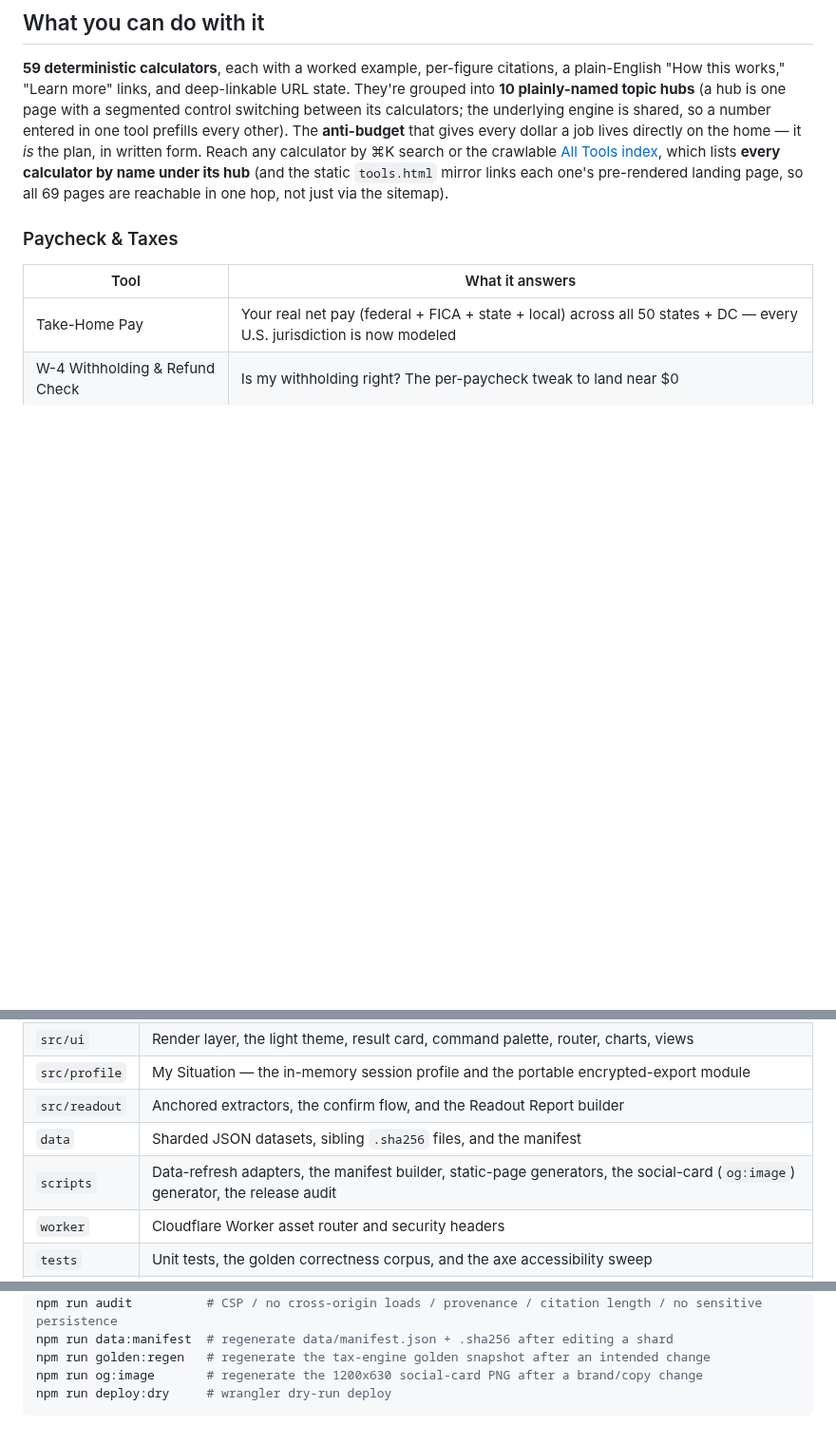
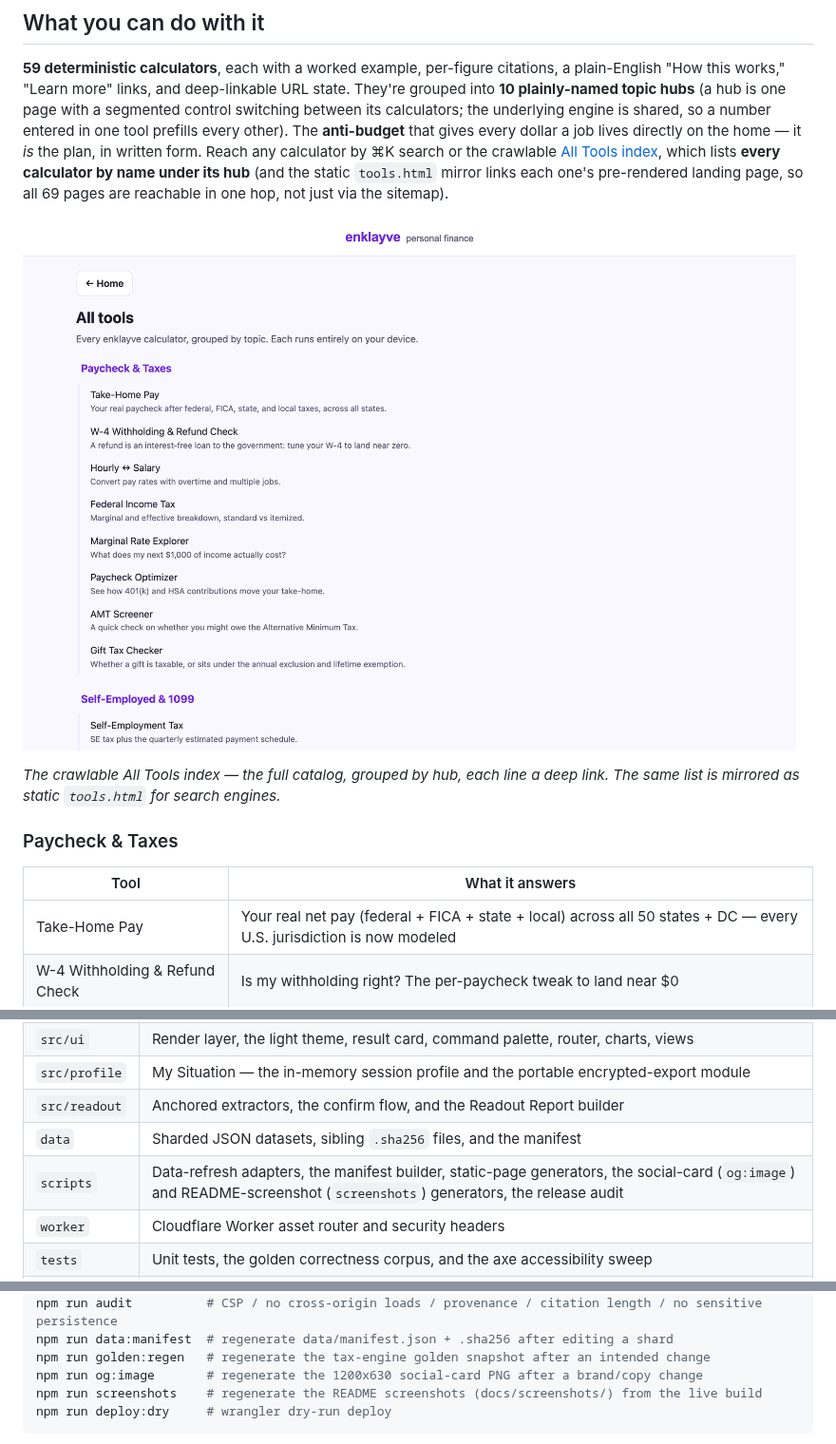
Before and after one commit to clay-good/enklayve, a Markdown page: README.md, 3 parts joined by grey strips. Shown at 95% size. GitHub-like rendering; pictures changed too: docs/screenshots/all-tools.png (added); blank space fills up the shorter version.

````diff
--- a/README.md
+++ b/README.md
@@ -58,6 +58,10 @@ A verifiable snapshot — every figure here is reproducible from the repo, not m
 ## What you can do with it
 
 **59 deterministic calculators**, each with a worked example, per-figure citations, a plain-English "How this works," "Learn more" links, and deep-linkable URL state. They're grouped into **10 plainly-named topic hubs** (a hub is one page with a segmented control switching between its calculators; the underlying engine is shared, so a number entered in one tool prefills every other). The **anti-budget** that gives every dollar a job lives directly on the home — it *is* the plan, in written form. Reach any calculator by ⌘K search or the crawlable [All Tools index](#cicd-and-deploy), which lists **every calculator by name under its hub** (and the static `tools.html` mirror links each one's pre-rendered landing page, so all 69 pages are reachable in one hop, not just via the sitemap).
+
+![The All Tools index: every calculator listed by name under its topic hub — Paycheck & Taxes (Take-Home Pay, W-4 Withholding & Refund Check, Hourly ↔ Salary, Federal Income Tax, Marginal Rate Explorer, …), Self-Employed & 1099, and the rest.](docs/screenshots/all-tools.png)
+
+*The crawlable All Tools index — the full catalog, grouped by hub, each line a deep link. The same list is mirrored as static `tools.html` for search engines.*
 
 ### Paycheck & Taxes
 
@@ -551,7 +567,7 @@ See the spec files for the full per-wave history.
 | `src/profile` | My Situation — the in-memory session profile and the portable encrypted-export module |
 | `src/readout` | Anchored extractors, the confirm flow, and the Readout Report builder |
 | `data` | Sharded JSON datasets, sibling `.sha256` files, and the manifest |
-| `scripts` | Data-refresh adapters, the manifest builder, static-page generators, the social-card (`og:image`) generator, the release audit |
+| `scripts` | Data-refresh adapters, the manifest builder, static-page generators, the social-card (`og:image`) and README-screenshot (`screenshots`) generators, the release audit |
 | `worker` | Cloudflare Worker asset router and security headers |
 | `tests` | Unit tests, the golden correctness corpus, and the axe accessibility sweep |
 | `docs` | The specs, data sources, adding-a-state, contributing, the source diff log, and the launch checklist |
@@ -573,6 +589,7 @@ npm run audit          # CSP / no cross-origin loads / provenance / citation len
 npm run data:manifest  # regenerate data/manifest.json + .sha256 after editing a shard
 npm run golden:regen   # regenerate the tax-engine golden snapshot after an intended change
 npm run og:image       # regenerate the 1200x630 social-card PNG after a brand/copy change
+npm run screenshots    # regenerate the README screenshots (docs/screenshots/) from the live build
 npm run deploy:dry     # wrangler dry-run deploy
 ```
 
````
Also changed, not shown: other parts of README.md (+12 -0 lines), docs/screenshots/cited-result.png (added), docs/screenshots/home.png (added), docs/screenshots/mobile.png (added), 2 other files.
